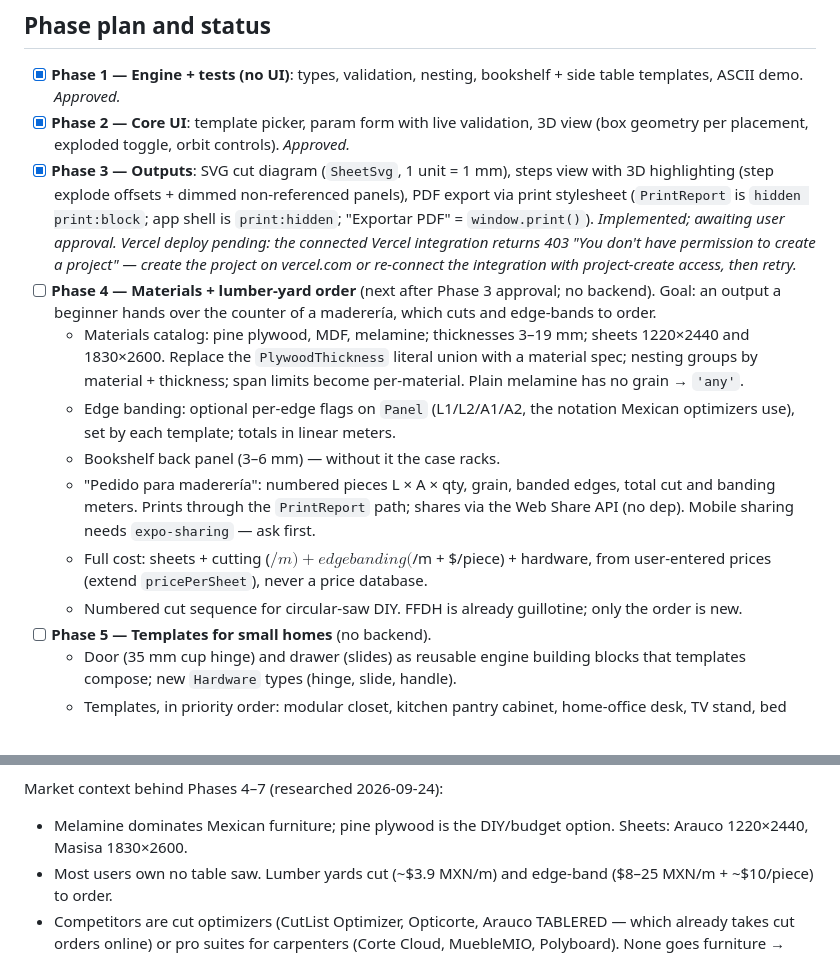
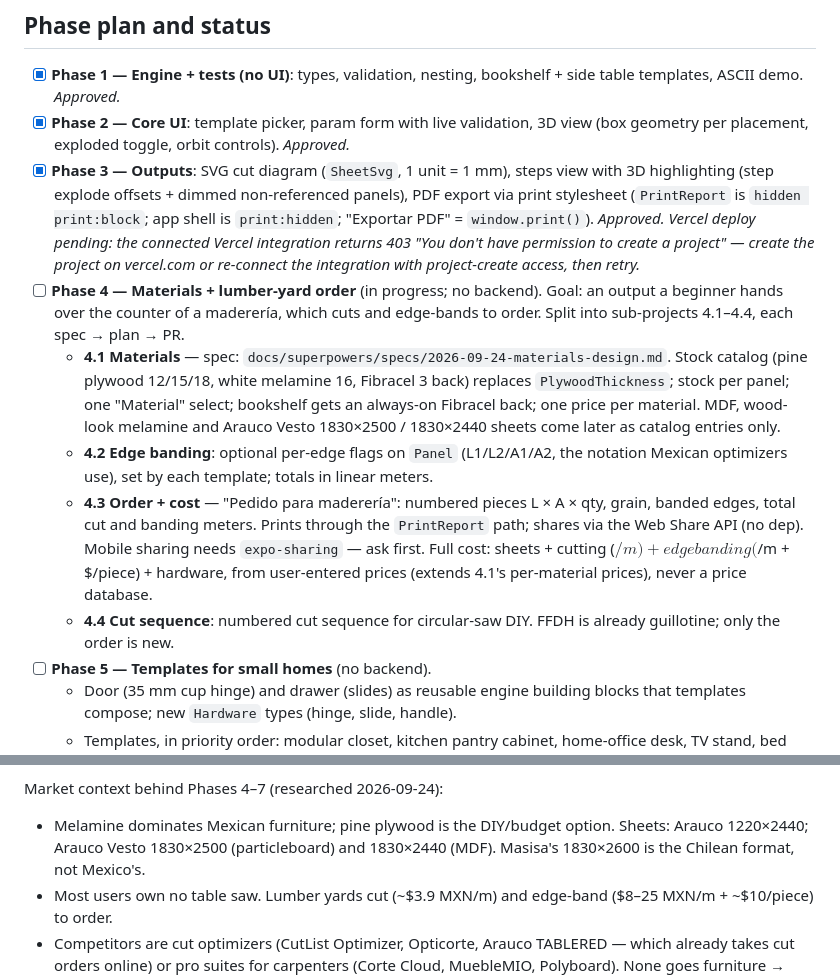
Before and after one commit to angelarroyod/plywood-planner, a Markdown page: CLAUDE.md, 2 parts joined by grey strips. Drawn GitHub-style.

Commit message:
docs: add Phase 4.1 materials design spec
Spec for the stock catalog (pine plywood 12/15/18, white melamine 16,
Fibracel 3 back), per-panel stock, the combined Material select, the
bookshelf back panel, and per-material pricing. Split Phase 4 into
sub-projects 4.1-4.4, mark Phase 3 approved, and correct the Mexican
sheet formats (Arauco Vesto 1830x2500/1830x2440, not Masisa 1830x2600).

Co-Authored-By: Claude Opus 5.5 <noreply@anthropic.com>

```diff
--- a/CLAUDE.md
+++ b/CLAUDE.md
@@ -65,14 +65,13 @@ A furniture template is NOT a static 3D model. It is a pure function:
 
 - [x] **Phase 1 — Engine + tests (no UI)**: types, validation, nesting, bookshelf + side table templates, ASCII demo. *Approved.*
 - [x] **Phase 2 — Core UI**: template picker, param form with live validation, 3D view (box geometry per placement, exploded toggle, orbit controls). *Approved.*
-- [x] **Phase 3 — Outputs**: SVG cut diagram (`SheetSvg`, 1 unit = 1 mm), steps view with 3D highlighting (step explode offsets + dimmed non-referenced panels), PDF export via print stylesheet (`PrintReport` is `hidden print:block`; app shell is `print:hidden`; "Exportar PDF" = `window.print()`). *Implemented; awaiting user approval. Vercel deploy pending: the connected Vercel integration returns 403 "You don't have permission to create a project" — create the project on vercel.com or re-connect the integration with project-create access, then retry.*
-- [ ] **Phase 4 — Materials + lumber-yard order** (next after Phase 3 approval; no backend). Goal: an output a beginner hands over the counter of a maderería, which cuts and edge-bands to order.
-  - Materials catalog: pine plywood, MDF, melamine; thicknesses 3–19 mm; sheets 1220×2440 and 1830×2600. Replace the `PlywoodThickness` literal union with a material spec; nesting groups by material + thickness; span limits become per-material. Plain melamine has no grain → `'any'`.
-  - Edge banding: optional per-edge flags on `Panel` (L1/L2/A1/A2, the notation Mexican optimizers use), set by each template; totals in linear meters.
-  - Bookshelf back panel (3–6 mm) — without it the case racks.
-  - "Pedido para maderería": numbered pieces L × A × qty, grain, banded edges, total cut and banding meters. Prints through the `PrintReport` path; shares via the Web Share API (no dep). Mobile sharing needs `expo-sharing` — ask first.
-  - Full cost: sheets + cutting ($/m) + edge banding ($/m + $/piece) + hardware, from user-entered prices (extend `pricePerSheet`), never a price database.
-  - Numbered cut sequence for circular-saw DIY. FFDH is already guillotine; only the order is new.
+- [x] **Phase 3 — Outputs**: SVG cut diagram (`SheetSvg`, 1 unit = 1 mm), steps view with 3D highlighting (step explode offsets + dimmed non-referenced panels), PDF export via print stylesheet (`PrintReport` is `hidden print:block`; app shell is `print:hidden`; "Exportar PDF" = `window.print()`). *Approved. Vercel deploy pending: the connected Vercel integration returns 403 "You don't have permission to create a project" — create the project on vercel.com or re-connect the integration with project-create access, then retry.*
+- [ ] **Phase 4 — Materials + lumber-yard order** (in progress; no backend). Goal: an output a beginner hands over the counter of a maderería, which cuts and edge-bands to order. Split into sub-projects 4.1–4.4, each spec → plan → PR.
+  - **4.1 Materials** — spec: `docs/superpowers/specs/2026-09-24-materials-design.md`. Stock catalog (pine plywood 12/15/18, white melamine 16, Fibracel 3 back) replaces `PlywoodThickness`; stock per panel; one "Material" select; bookshelf gets an always-on Fibracel back; one price per material. MDF, wood-look melamine and Arauco Vesto 1830×2500 / 1830×2440 sheets come later as catalog entries only.
+  - **4.2 Edge banding**: optional per-edge flags on `Panel` (L1/L2/A1/A2, the notation Mexican optimizers use), set by each template; totals in linear meters.
+  - **4.3 Order + cost** — "Pedido para maderería": numbered pieces L × A × qty, grain, banded edges, total cut and banding meters. Prints through the `PrintReport` path; shares via the Web Share API (no dep). Mobile sharing needs `expo-sharing` — ask first.
+    Full cost: sheets + cutting ($/m) + edge banding ($/m + $/piece) + hardware, from user-entered prices (extends 4.1's per-material prices), never a price database.
+  - **4.4 Cut sequence**: numbered cut sequence for circular-saw DIY. FFDH is already guillotine; only the order is new.
 - [ ] **Phase 5 — Templates for small homes** (no backend).
   - Door (35 mm cup hinge) and drawer (slides) as reusable engine building blocks that templates compose; new `Hardware` types (hinge, slide, handle).
   - Templates, in priority order: modular closet, kitchen pantry cabinet, home-office desk, TV stand, bed base with drawers, shoe rack, floating shelves.
@@ -87,7 +86,7 @@ A furniture template is NOT a static 3D model. It is a pure function:
 
 Market context behind Phases 4–7 (researched 2026-09-24):
 
-- Melamine dominates Mexican furniture; pine plywood is the DIY/budget option. Sheets: Arauco 1220×2440, Masisa 1830×2600.
+- Melamine dominates Mexican furniture; pine plywood is the DIY/budget option. Sheets: Arauco 1220×2440; Arauco Vesto 1830×2500 (particleboard) and 1830×2440 (MDF). Masisa's 1830×2600 is the Chilean format, not Mexico's.
 - Most users own no table saw. Lumber yards cut (~$3.9 MXN/m) and edge-band ($8–25 MXN/m + ~$10/piece) to order.
 - Competitors are cut optimizers (CutList Optimizer, Opticorte, Arauco TABLERED — which already takes cut orders online) or pro suites for carpenters (Corte Cloud, MuebleMIO, Polyboard). None goes furniture → pieces → yard order → build steps for a beginner; that is our position. Threat: board makers and distributors fund free tools.
 - ~48k carpentry workshops in Mexico (DENUE) — the Phase 7 paid segment.
```
Also changed, not shown: 1 other file.
